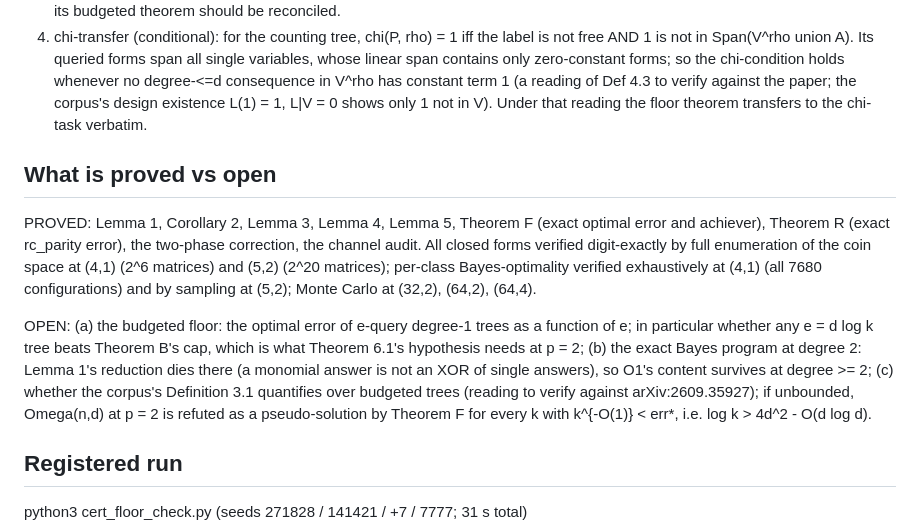
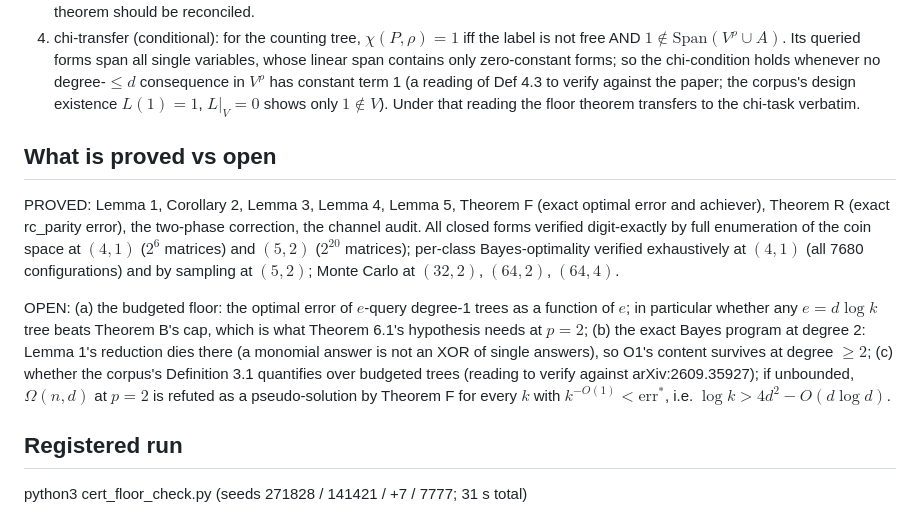
Before and after one commit to TomzxCode/p-np, a Markdown page: docs/cert_floor.md, the part around one of its changes. GitHub-like rendering.

Commit message:
docs/cert_floor.md: prose math converted to LaTeX (~120 expressions; repaired unbalanced span from a rate-limit-killed attempt; Theorem F needle line kept ASCII)

```diff
--- a/docs/cert_floor.md
+++ b/docs/cert_floor.md
@@ -258,11 +258,11 @@ Theorem T is not optimal: Theorem R and Theorem F both dominate it.
    quantifiers and its budgeted theorem should be reconciled.
-4. chi-transfer (conditional): for the counting tree, chi(P, rho) = 1 iff the
-   label is not free AND 1 is not in Span(V^rho union A). Its queried forms
+4. chi-transfer (conditional): for the counting tree, $\chi(P, \rho) = 1$ iff the
+   label is not free AND $1 \notin \mathrm{Span}(V^\rho \cup A)$. Its queried forms
    span all single variables, whose linear span contains only zero-constant
-   forms; so the chi-condition holds whenever no degree-<=d consequence in
-   V^rho has constant term 1 (a reading of Def 4.3 to verify against the
-   paper; the corpus's design existence L(1) = 1, L|V = 0 shows only
-   1 not in V). Under that reading the floor theorem transfers to the
+   forms; so the chi-condition holds whenever no degree-$\le d$ consequence in
+   $V^\rho$ has constant term 1 (a reading of Def 4.3 to verify against the
+   paper; the corpus's design existence $L(1) = 1$, $L|_V = 0$ shows only
+   $1 \notin V$). Under that reading the floor theorem transfers to the
    chi-task verbatim.
 
 ## What is proved vs open
@@ -270,20 +270,20 @@ Theorem T is not optimal: Theorem R and Theorem F both dominate it.
 PROVED: Lemma 1, Corollary 2, Lemma 3, Lemma 4, Lemma 5, Theorem F (exact
 optimal error and achiever), Theorem R (exact rc_parity error), the two-phase
 correction, the channel audit. All closed forms verified digit-exactly by full
-enumeration of the coin space at (4,1) (2^6 matrices) and (5,2) (2^20
-matrices); per-class Bayes-optimality verified exhaustively at (4,1) (all 7680
-configurations) and by sampling at (5,2); Monte Carlo at (32,2), (64,2),
-(64,4).
+enumeration of the coin space at $(4,1)$ ($2^6$ matrices) and $(5,2)$ ($2^{20}$
+matrices); per-class Bayes-optimality verified exhaustively at $(4,1)$ (all 7680
+configurations) and by sampling at $(5,2)$; Monte Carlo at $(32,2)$, $(64,2)$,
+$(64,4)$.
 
-OPEN: (a) the budgeted floor: the optimal error of e-query degree-1 trees as a
-function of e; in particular whether any e = d log k tree beats Theorem B's
-cap, which is what Theorem 6.1's hypothesis needs at p = 2; (b) the exact Bayes
+OPEN: (a) the budgeted floor: the optimal error of $e$-query degree-1 trees as a
+function of $e$; in particular whether any $e = d \log k$ tree beats Theorem B's
+cap, which is what Theorem 6.1's hypothesis needs at $p = 2$; (b) the exact Bayes
 program at degree 2: Lemma 1's reduction dies there (a monomial answer is not
-an XOR of single answers), so O1's content survives at degree >= 2; (c) whether
+an XOR of single answers), so O1's content survives at degree $\ge 2$; (c) whether
 the corpus's Definition 3.1 quantifies over budgeted trees (reading to verify
-against arXiv:2609.35927); if unbounded, Omega(n,d) at p = 2 is refuted as a
-pseudo-solution by Theorem F for every k with k^{-O(1)} < err*, i.e.
-log k > 4d^2 - O(d log d).
+against arXiv:2609.35927); if unbounded, $\Omega(n,d)$ at $p = 2$ is refuted as a
+pseudo-solution by Theorem F for every $k$ with $k^{-O(1)} < \mathrm{err}^*$, i.e.
+$\log k > 4d^2 - O(d \log d)$.
 
 ## Registered run
 
```
Also changed, not shown: other parts of docs/cert_floor.md (+123 -123 lines).
